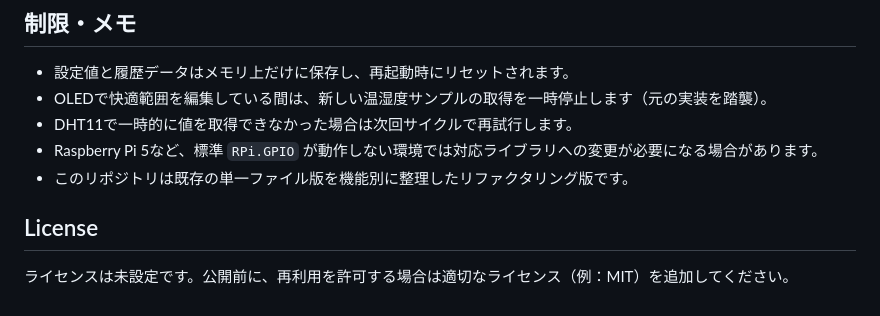
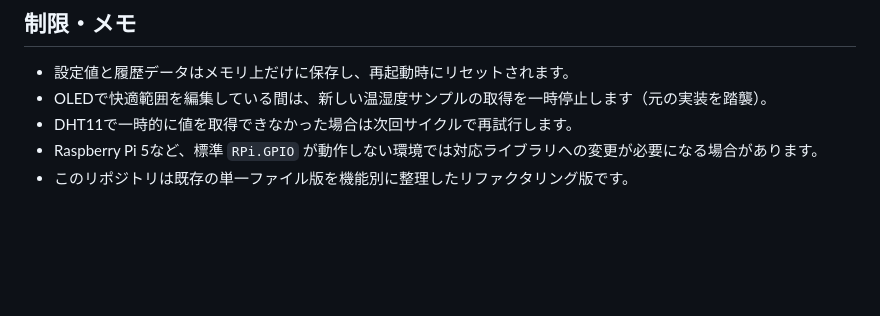
Before and after one commit to hachimitsuGL/rpi-temperature-humidity-monitor, a Markdown page: README.md, the part around the change. GitHub-like rendering; blank space fills up the shorter version.

```diff
--- a/README.md
+++ b/README.md
@@ -147,7 +147,3 @@ GitHub Actionsでは、ハードウェアを使わないテストを自動実行
 - DHT11で一時的に値を取得できなかった場合は次回サイクルで再試行します。
 - Raspberry Pi 5など、標準 `RPi.GPIO` が動作しない環境では対応ライブラリへの変更が必要になる場合があります。
 - このリポジトリは既存の単一ファイル版を機能別に整理したリファクタリング版です。
-
-## License
-
-ライセンスは未設定です。公開前に、再利用を許可する場合は適切なライセンス（例：MIT）を追加してください。
```
